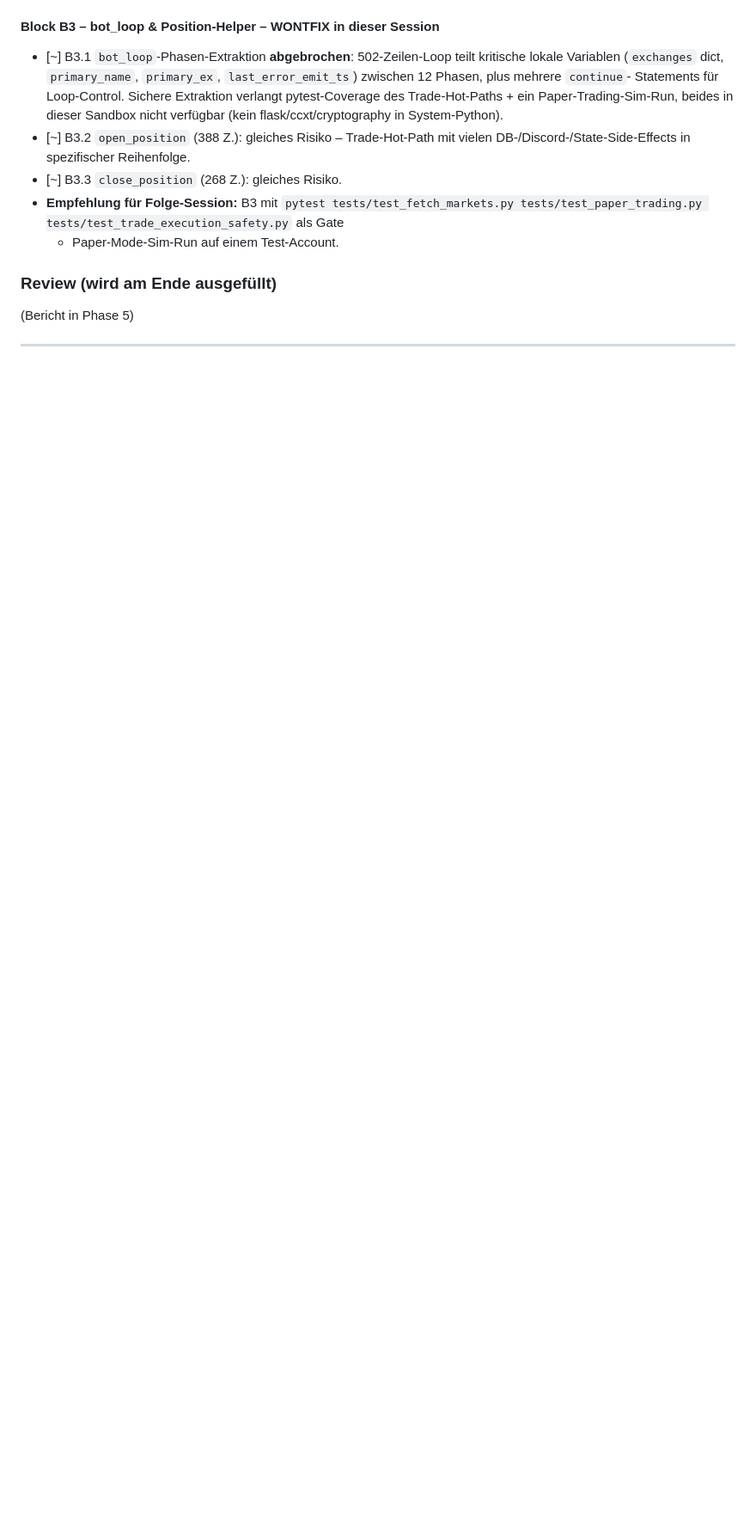
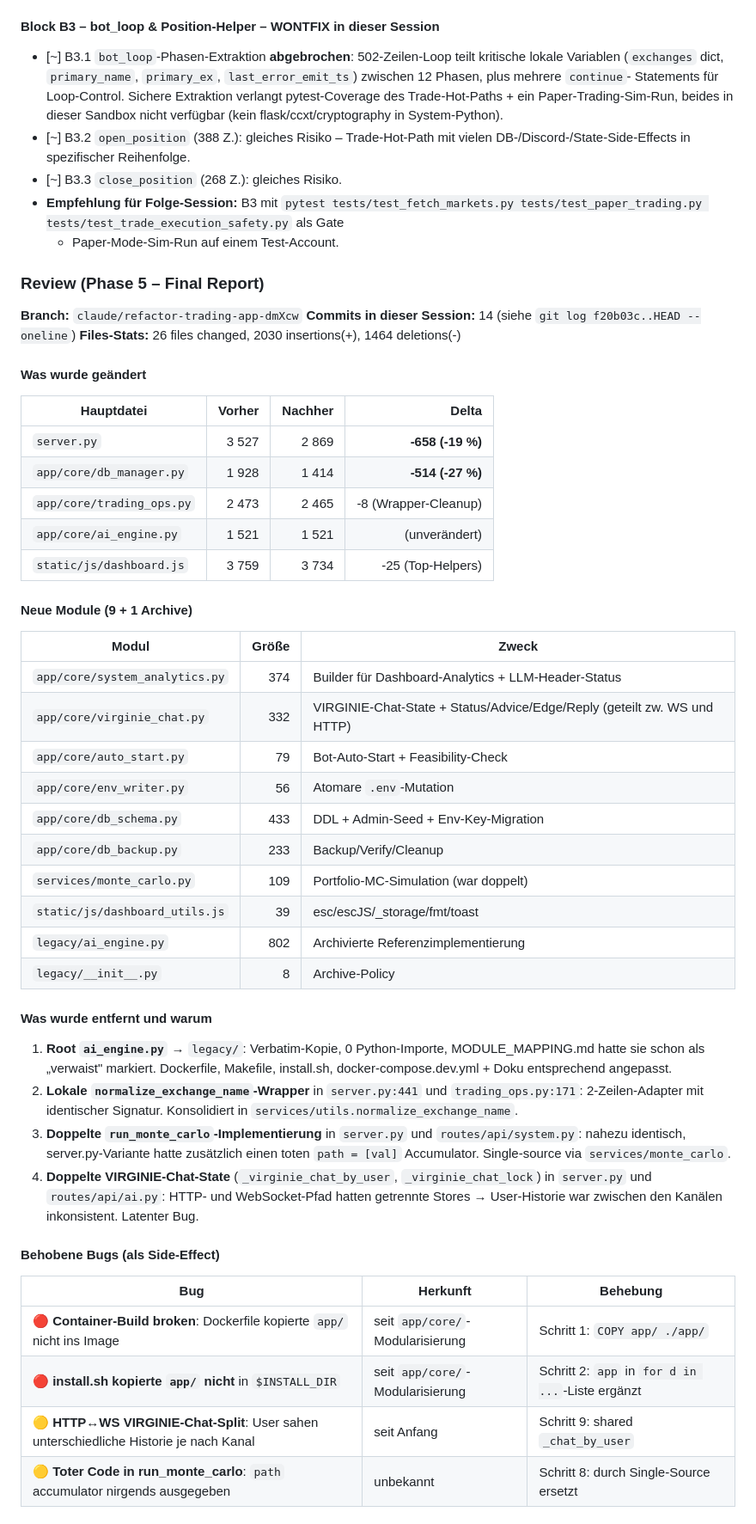
Before and after one commit to itsamemedev/trevlix, a Markdown page: tasks/todo.md, the part around one of its changes. Shown at 86% size. GitHub-like rendering; blank space fills up the shorter version.

Commit message:
docs(report): Phase 5 final report for refactor session
Adds the final review section to tasks/todo.md:
- 14 commits, 26 files, 2030+/1464- lines
- server.py -658 lines (-19%), db_manager.py -514 lines (-27%)
- 9 new modules + 1 archived
- 4 latent bugs fixed as side-effects (Dockerfile/install.sh missing
  app/, HTTP↔WS chat-store split, dead path accumulator)
- explicit verification limits documented (pytest could not run in
  sandbox; reliance on ruff + compileall + node --check)
- recommended follow-up refactor sessions listed in priority order

https://claude.ai/code/session_01RxZhPXKf7P46Mmaetqybk1

```diff
--- a/tasks/todo.md
+++ b/tasks/todo.md
@@ -64,6 +64,50 @@ Verifikation pro Schritt: `python3 -m compileall`, `ruff check`,
   tests/test_paper_trading.py tests/test_trade_execution_safety.py` als Gate
   + Paper-Mode-Sim-Run auf einem Test-Account.
 
-### Review (wird am Ende ausgefüllt)
+### Review (Phase 5 – Final Report)
 
-(Bericht in Phase 5)
+**Branch:** `claude/refactor-trading-app-dmXcw`
+**Commits in dieser Session:** 14 (siehe `git log f20b03c..HEAD --oneline`)
+**Files-Stats:** 26 files changed, 2030 insertions(+), 1464 deletions(-)
+
+#### Was wurde geändert
+
+| Hauptdatei | Vorher | Nachher | Delta |
+|---|---:|---:|---:|
+| `server.py` | 3 527 | 2 869 | **-658 (-19 %)** |
+| `app/core/db_manager.py` | 1 928 | 1 414 | **-514 (-27 %)** |
+| `app/core/trading_ops.py` | 2 473 | 2 465 | -8 (Wrapper-Cleanup) |
+| `app/core/ai_engine.py` | 1 521 | 1 521 | (unverändert) |
+| `static/js/dashboard.js` | 3 759 | 3 734 | -25 (Top-Helpers) |
+
+#### Neue Module (9 + 1 Archive)
+
+| Modul | Größe | Zweck |
+|---|---:|---|
+| `app/core/system_analytics.py` | 374 | Builder für Dashboard-Analytics + LLM-Header-Status |
+| `app/core/virginie_chat.py` | 332 | VIRGINIE-Chat-State + Status/Advice/Edge/Reply (geteilt zw. WS und HTTP) |
+| `app/core/auto_start.py` | 79 | Bot-Auto-Start + Feasibility-Check |
+| `app/core/env_writer.py` | 56 | Atomare `.env`-Mutation |
+| `app/core/db_schema.py` | 433 | DDL + Admin-Seed + Env-Key-Migration |
+| `app/core/db_backup.py` | 233 | Backup/Verify/Cleanup |
+| `services/monte_carlo.py` | 109 | Portfolio-MC-Simulation (war doppelt) |
+| `static/js/dashboard_utils.js` | 39 | esc/escJS/_storage/fmt/toast |
+| `legacy/ai_engine.py` | 802 | Archivierte Referenzimplementierung |
+| `legacy/__init__.py` | 8 | Archive-Policy |
+
+#### Was wurde entfernt und warum
+
+1. **Root `ai_engine.py`** → `legacy/`: Verbatim-Kopie, 0 Python-Importe, MODULE_MAPPING.md hatte sie schon als „verwaist" markiert. Dockerfile, Makefile, install.sh, docker-compose.dev.yml + Doku entsprechend angepasst.
+2. **Lokale `normalize_exchange_name`-Wrapper** in `server.py:441` und `trading_ops.py:171`: 2-Zeilen-Adapter mit identischer Signatur. Konsolidiert in `services/utils.normalize_exchange_name`.
+3. **Doppelte `run_monte_carlo`-Implementierung** in `server.py` und `routes/api/system.py`: nahezu identisch, server.py-Variante hatte zusätzlich einen toten `path = [val]` Accumulator. Single-source via `services/monte_carlo`.
+4. **Doppelte VIRGINIE-Chat-State** (`_virginie_chat_by_user`, `_virginie_chat_lock`) in `server.py` und `routes/api/ai.py`: HTTP- und WebSocket-Pfad hatten getrennte Stores → User-Historie war zwischen den Kanälen inkonsistent. Latenter Bug.
+
+#### Behobene Bugs (als Side-Effect)
+
+| Bug | Herkunft | Behebung |
+|---|---|---|
+| 🔴 **Container-Build broken**: Dockerfile kopierte `app/` nicht ins Image | seit `app/core/`-Modularisierung | Schritt 1: `COPY app/ ./app/` |
+| 🔴 **install.sh kopierte `app/` nicht** in `$INSTALL_DIR` | seit `app/core/`-Modularisierung | Schritt 2: `app` in `for d in ...`-Liste ergänzt |
+| 🟡 **HTTP↔WS VIRGINIE-Chat-Split**: User sahen unterschiedliche Historie je nach Kanal | seit Anfang | Schritt 9: shared `_chat_by_user` |
+| 🟡 **Toter Code in run_monte_carlo**: `path` accumulator nirgends ausgegeben | unbekannt | Schritt 8: durch Single-Source ersetzt |
+
```
Also changed, not shown: other parts of tasks/todo.md (+28 -0 lines).
